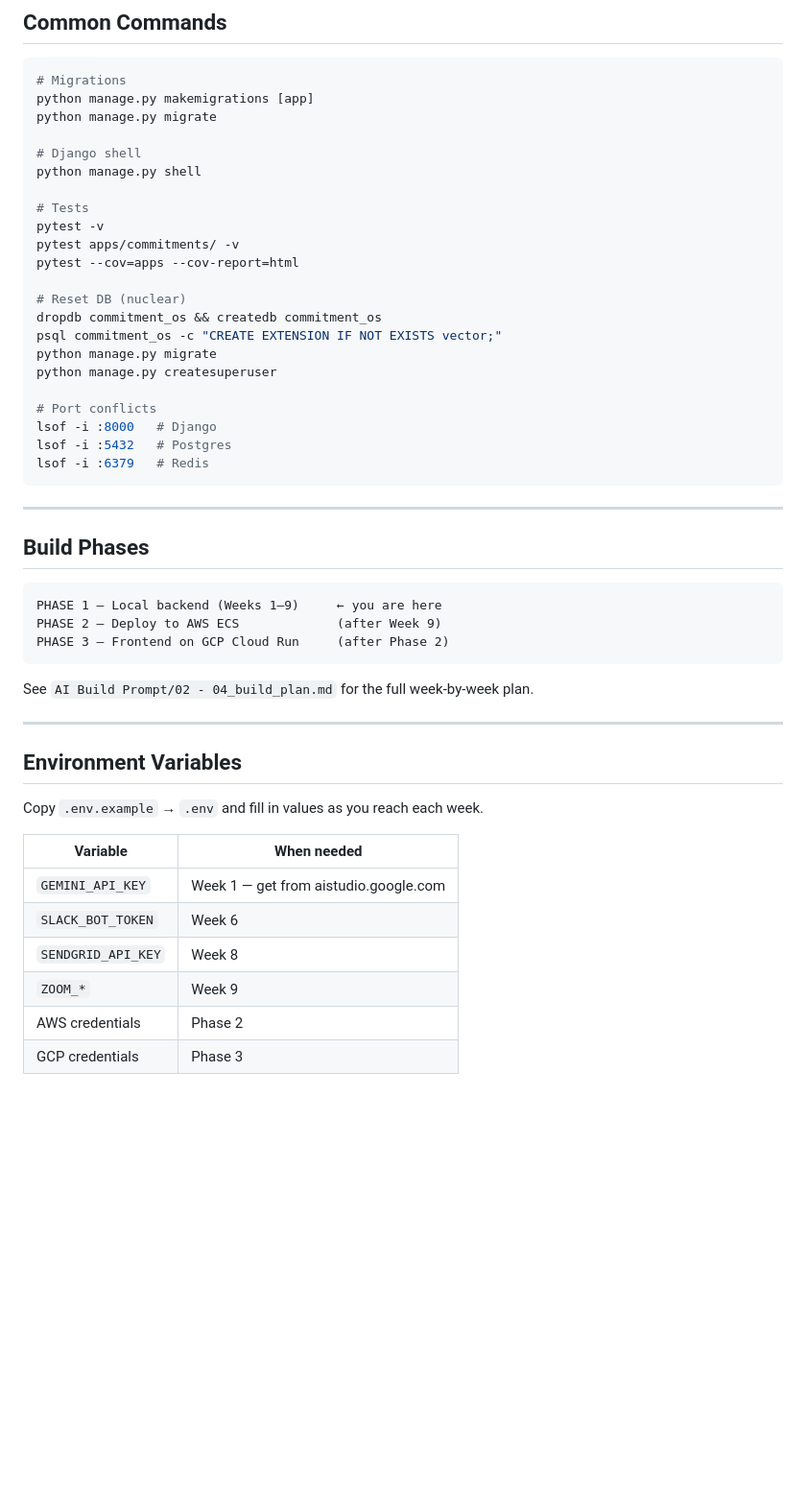
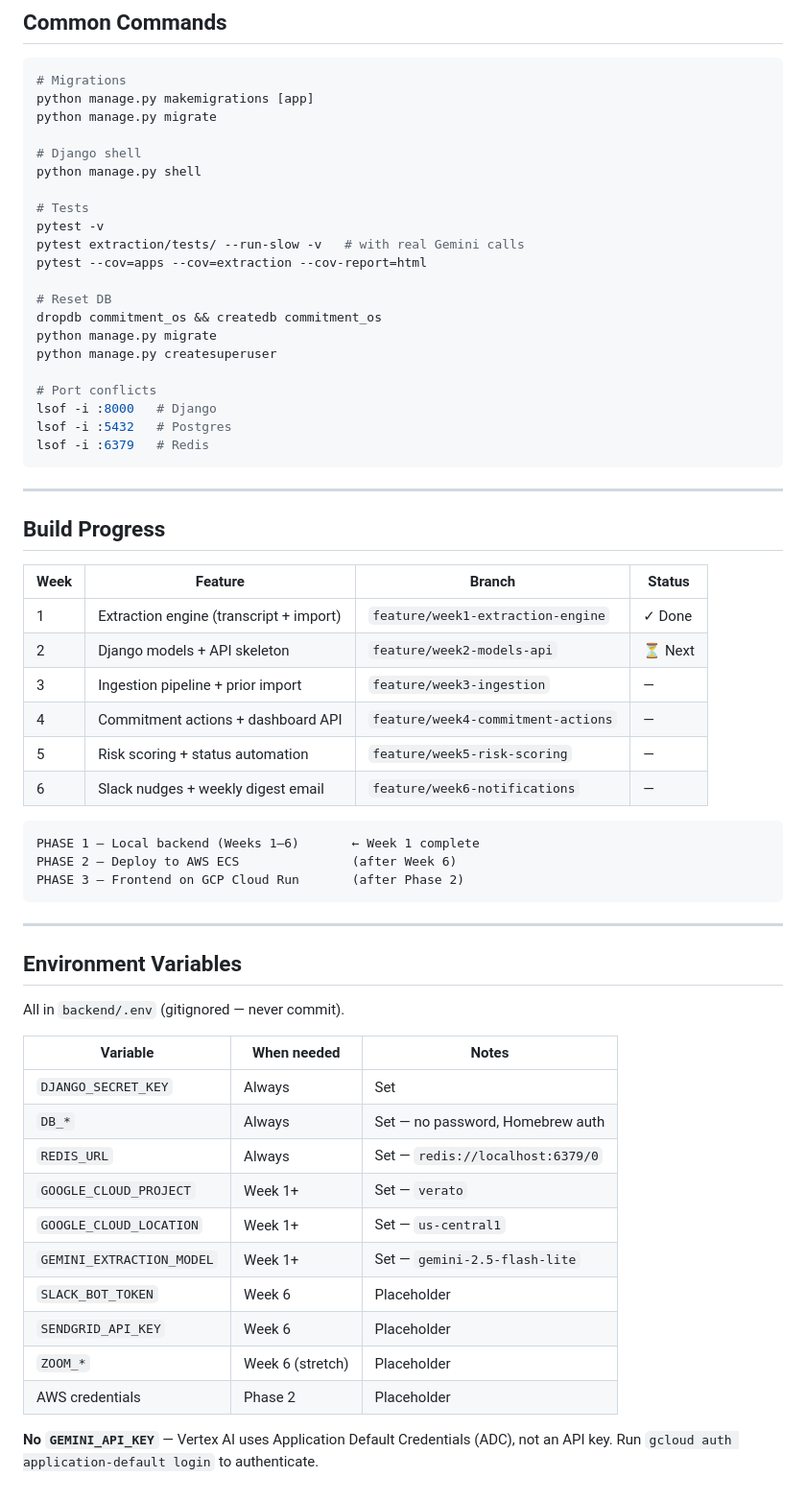
Before and after one commit to kanags76/Verato, a Markdown page: README.md, the part around one of its changes. Shown at 96% size. Rendered like a GitHub page; blank space fills up the shorter version.

````diff
--- a/README.md
+++ b/README.md
@@ -134,12 +179,11 @@ python manage.py shell
 
 # Tests
 pytest -v
-pytest apps/commitments/ -v
-pytest --cov=apps --cov-report=html
+pytest extraction/tests/ --run-slow -v   # with real Gemini calls
+pytest --cov=apps --cov=extraction --cov-report=html
 
-# Reset DB (nuclear)
+# Reset DB
 dropdb commitment_os && createdb commitment_os
-psql commitment_os -c "CREATE EXTENSION IF NOT EXISTS vector;"
 python manage.py migrate
 python manage.py createsuperuser
 
@@ -151,27 +195,40 @@ lsof -i :6379   # Redis
 
 ---
 
-## Build Phases
+## Build Progress
+
+| Week | Feature | Branch | Status |
+|---|---|---|---|
+| 1 | Extraction engine (transcript + import) | `feature/week1-extraction-engine` | ✓ Done |
+| 2 | Django models + API skeleton | `feature/week2-models-api` | ⏳ Next |
+| 3 | Ingestion pipeline + prior import | `feature/week3-ingestion` | — |
+| 4 | Commitment actions + dashboard API | `feature/week4-commitment-actions` | — |
+| 5 | Risk scoring + status automation | `feature/week5-risk-scoring` | — |
+| 6 | Slack nudges + weekly digest email | `feature/week6-notifications` | — |
 
 ```
-PHASE 1 — Local backend (Weeks 1–9)     ← you are here
-PHASE 2 — Deploy to AWS ECS             (after Week 9)
-PHASE 3 — Frontend on GCP Cloud Run     (after Phase 2)
+PHASE 1 — Local backend (Weeks 1–6)       ← Week 1 complete
+PHASE 2 — Deploy to AWS ECS               (after Week 6)
+PHASE 3 — Frontend on GCP Cloud Run       (after Phase 2)
 ```
-
-See `AI Build Prompt/02 - 04_build_plan.md` for the full week-by-week plan.
 
 ---
 
 ## Environment Variables
 
-Copy `.env.example` → `.env` and fill in values as you reach each week.
+All in `backend/.env` (gitignored — never commit).
 
-| Variable | When needed |
-|---|---|
-| `GEMINI_API_KEY` | Week 1 — get from aistudio.google.com |
-| `SLACK_BOT_TOKEN` | Week 6 |
-| `SENDGRID_API_KEY` | Week 8 |
-| `ZOOM_*` | Week 9 |
-| AWS credentials | Phase 2 |
-| GCP credentials | Phase 3 |
+| Variable | When needed | Notes |
+|---|---|---|
+| `DJANGO_SECRET_KEY` | Always | Set |
+| `DB_*` | Always | Set — no password, Homebrew auth |
+| `REDIS_URL` | Always | Set — `redis://localhost:6379/0` |
+| `GOOGLE_CLOUD_PROJECT` | Week 1+ | Set — `verato` |
+| `GOOGLE_CLOUD_LOCATION` | Week 1+ | Set — `us-central1` |
+| `GEMINI_EXTRACTION_MODEL` | Week 1+ | Set — `gemini-2.5-flash-lite` |
+| `SLACK_BOT_TOKEN` | Week 6 | Placeholder |
+| `SENDGRID_API_KEY` | Week 6 | Placeholder |
+| `ZOOM_*` | Week 6 (stretch) | Placeholder |
+| AWS credentials | Phase 2 | Placeholder |
+
+**No `GEMINI_API_KEY`** — Vertex AI uses Application Default Credentials (ADC), not an API key. Run `gcloud auth application-default login` to authenticate.
````
Also changed, not shown: other parts of README.md (+82 -37 lines).
